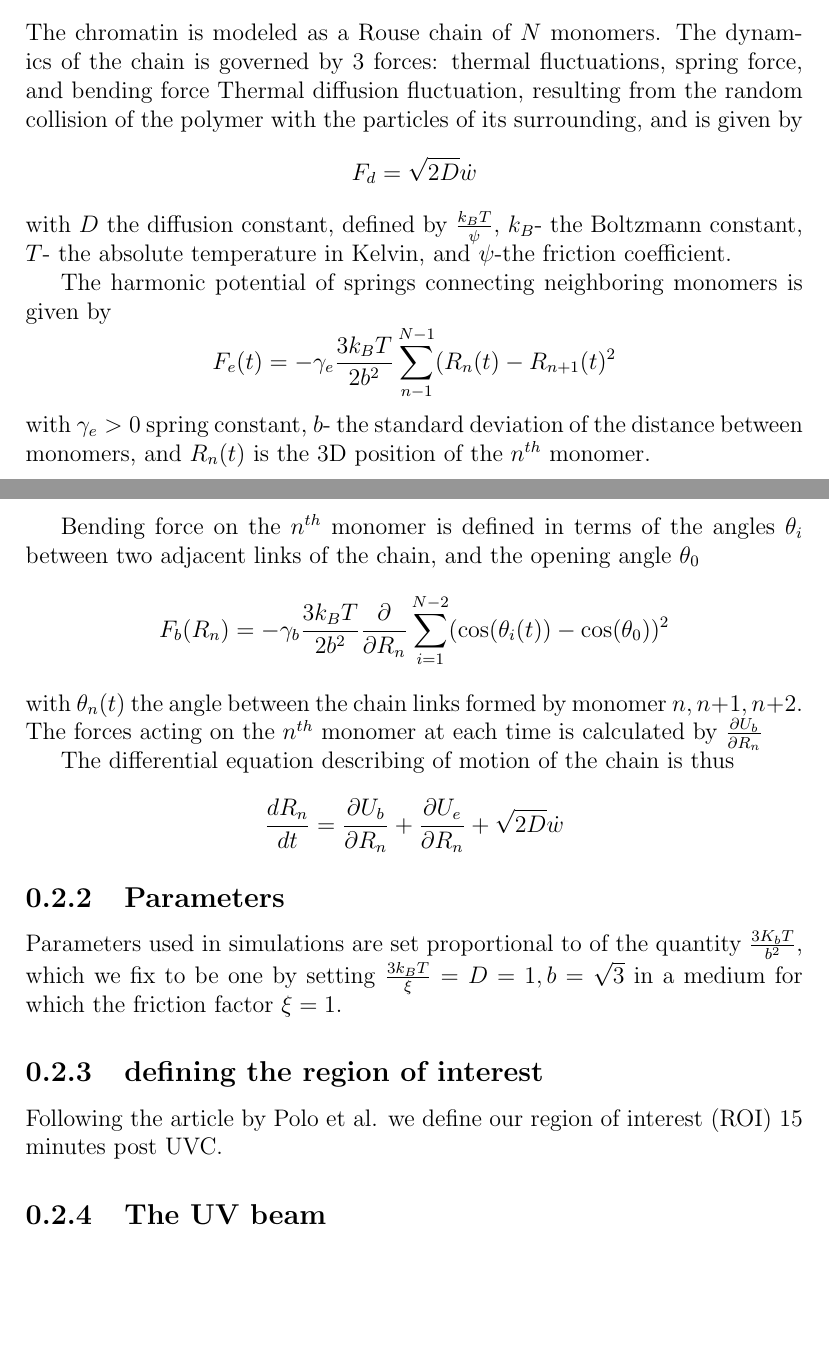
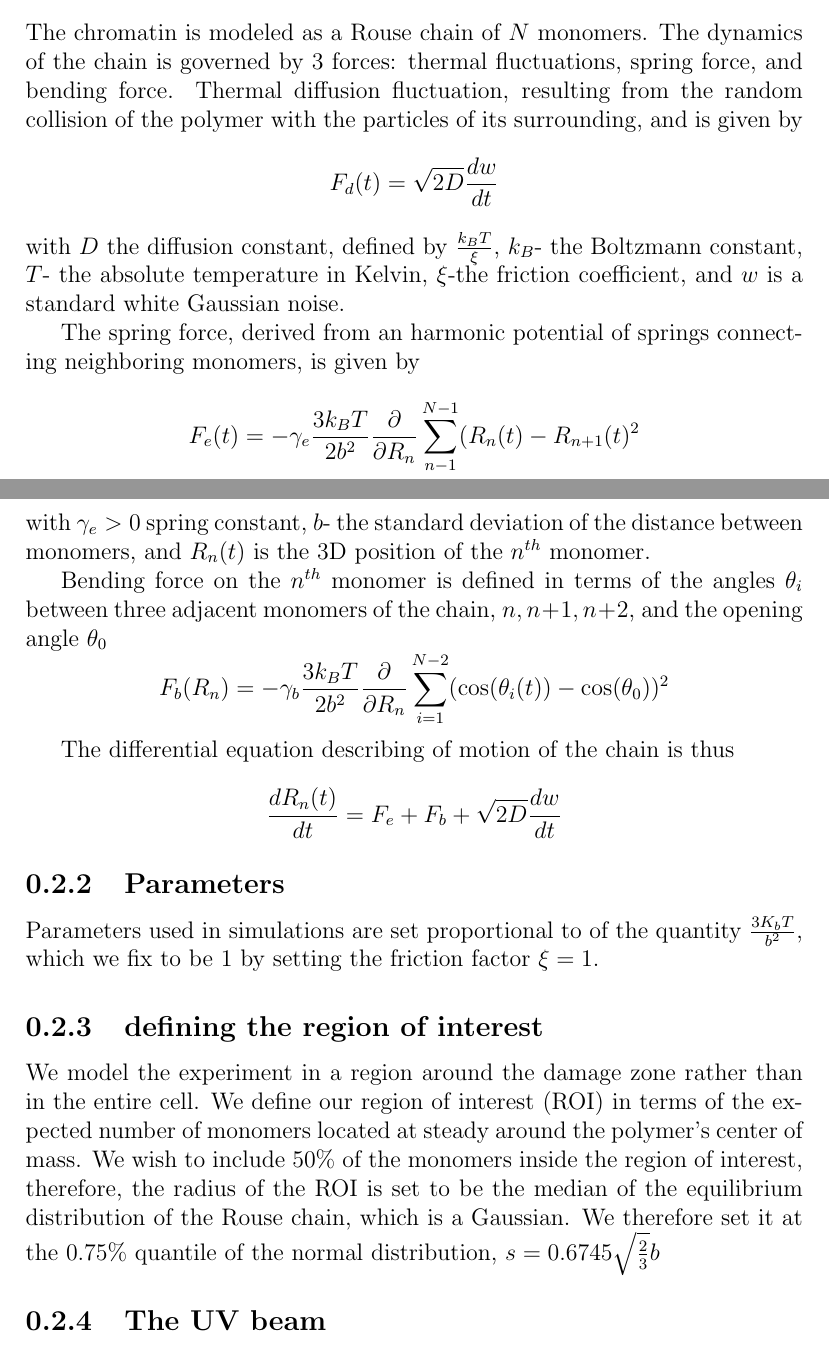
Before and after one commit to ofirENS/EpigenomeIntegrity, a LaTeX document (Documents/Report/ChromatinArchitecturePostUVCDamage.tex): two parts of pages 3 and 4 of 4, joined at a grey line, cut so that both start at the same text, the shorter picture padded with empty space. Compiled offline with pdfLaTeX.

Commit message:
edited the document

```diff
--- a/Documents/Report/ChromatinArchitecturePostUVCDamage.tex
+++ b/Documents/Report/ChromatinArchitecturePostUVCDamage.tex
@@ -37,36 +37,35 @@
 	\section{Simulation Setting}
 
 	\subsection{The chromatin}
-     The chromatin is modeled as a Rouse chain of $N$ monomers. The dynamics of the chain is governed by 3 forces: thermal fluctuations, spring force, and bending force
+     The chromatin is modeled as a Rouse chain of $N$ monomers. The dynamics of the chain is governed by 3 forces: thermal fluctuations, spring force, and bending force.
      Thermal diffusion fluctuation, resulting from the random collision of the polymer with the particles of its surrounding, and is given by
      \begin{equation*}
-     F_d = \sqrt{2D}\dot{w}
+     F_d(t) = \sqrt{2D}\frac{dw}{dt}
      \end{equation*}
-      with $D$ the diffusion constant, defined by $\frac{k_BT}{\psi}$, $k_B$- the Boltzmann constant, $T$- the absolute temperature in Kelvin, and $\psi$-the friction coefficient.
+      with $D$ the diffusion constant, defined by $\frac{k_BT}{\xi}$, $k_B$- the Boltzmann constant, $T$- the absolute temperature in Kelvin, $\xi$-the friction coefficient, and $w$ is a standard white Gaussian noise.
 
-     The harmonic potential of springs connecting neighboring monomers is given by
+     The spring force, derived from an harmonic potential of springs connecting neighboring monomers, is given by
      \begin{equation*}
-      F_e(t) = -\gamma_e\frac{3k_BT}{2b^2}\sum_{n-1}^{N-1}(R_n(t)-R_{n+1}(t)^2
+      F_e(t) = -\gamma_e\frac{3k_BT}{2b^2}\frac{\partial}{\partial R_n}\sum_{n-1}^{N-1}(R_n(t)-R_{n+1}(t)^2
      \end{equation*}
      with $\gamma_e>0$ spring constant, $b$- the standard deviation of the distance between monomers, and $R_n(t)$ is the 3D position of the $n^{th}$ monomer.
 
-     Bending force on the $n^{th}$ monomer is defined in terms of the angles $\theta_i$ between two adjacent links of the chain, and the opening angle $\theta_0$
+     Bending force on the $n^{th}$ monomer is defined in terms of the angles $\theta_i$ between three adjacent monomers of the chain, $n,n+1,n+2$, and the opening angle $\theta_0$
      \begin{equation*}
      F_b(R_n) = -\gamma_b\frac{3k_BT}{2b^2}\frac{\partial}{\partial R_n}\sum_{i=1}^{N-2}(\cos(\theta_i(t))-\cos(\theta_0))^2
      \end{equation*}
-     with $\theta_n(t)$ the angle between the chain links formed by monomer $n,n+1,n+2$.
-     The forces acting on the $n^{th}$ monomer at each time is calculated by $\frac{\partial U_b}{\partial R_n}$
 
      The differential equation describing of motion of the chain is thus
      \begin{equation*}
-     \frac{dR_n}{dt}= \frac{\partial U_b}{\partial R_n} +\frac{\partial U_e}{\partial R_n} +\sqrt{2D} \dot{w}
+     \frac{dR_n(t)}{dt}= F_e +F_b +\sqrt{2D} \frac{dw}{dt}
      \end{equation*}
 
      \subsection{Parameters}
-     Parameters used in simulations are set proportional to of the quantity $\frac{3K_bT}{b^2}$, which we fix to be one by setting $\frac{3k_BT}{\xi}=D=1, b=\sqrt{3}$ in a medium for which the friction factor $\xi=1$.
+     Parameters used in simulations are set proportional to of the quantity $\frac{3K_bT}{b^2}$, which we fix to be 1 by setting the friction factor $\xi=1$.
 
 	\subsection{defining the region of interest}
-	Following the article by Polo et al. we define our region of interest (ROI) 15 minutes post UVC.
+    We model the experiment in a region around the damage zone rather than in the entire cell. We define our region of interest (ROI) in terms of the expected number of monomers located at steady  around the polymer's center of mass. We wish to include 50\% of the monomers inside the region of interest, therefore, the radius of the ROI is set to be the median of the equilibrium distribution of the Rouse chain, which is a Gaussian. We therefore set it at the 0.75\% quantile of the normal distribution, $s=0.6745\sqrt{\frac{2}{3}}b$
+
     \subsection{The UV beam}
 
 
```
Also changed, not shown: Documents/Report/ChromatinArchitecturePostUVCDamage.pdf, Documents/Report/ChromatinArchitecturePostUVCDamage.tex (6 more changed lines), 2 other files.
